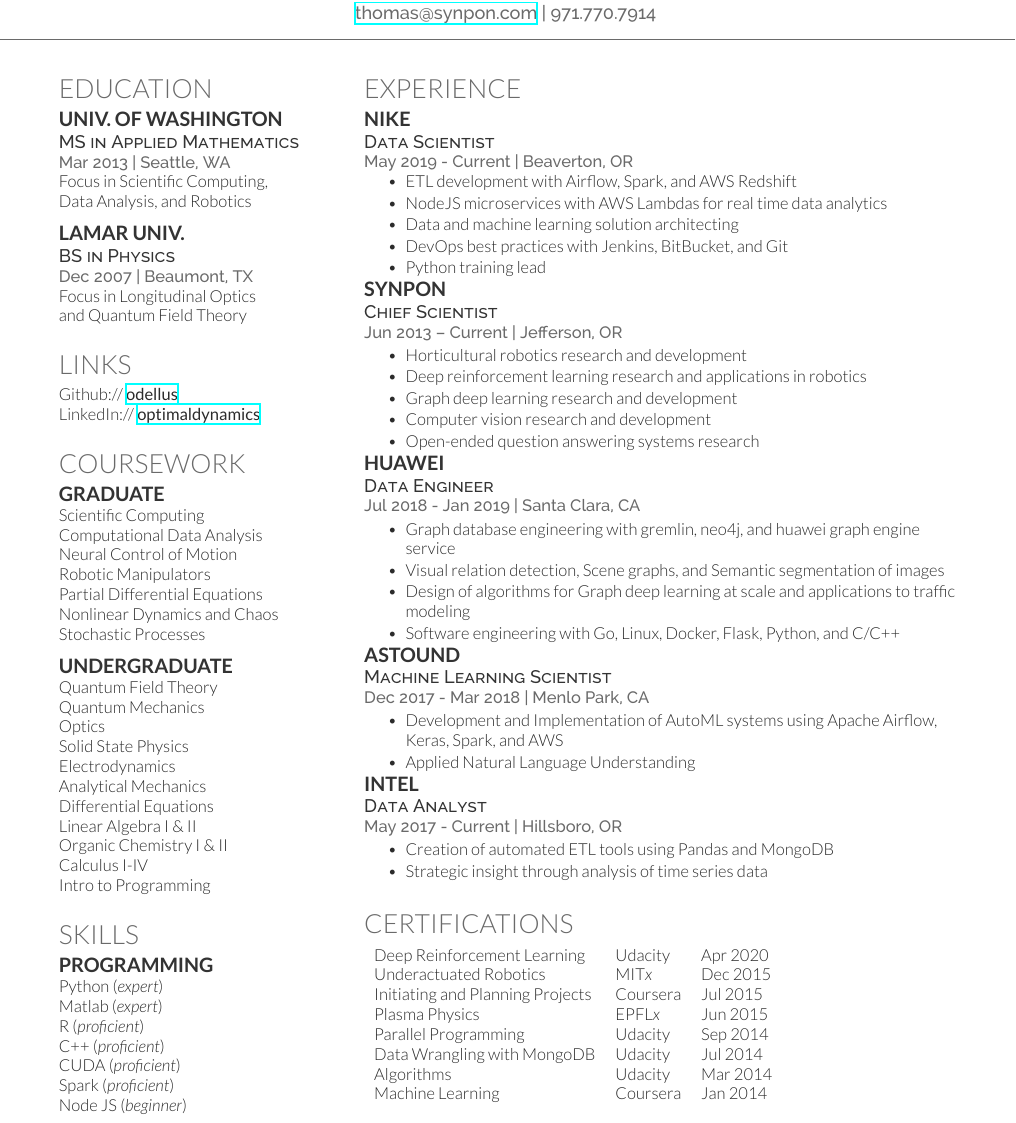
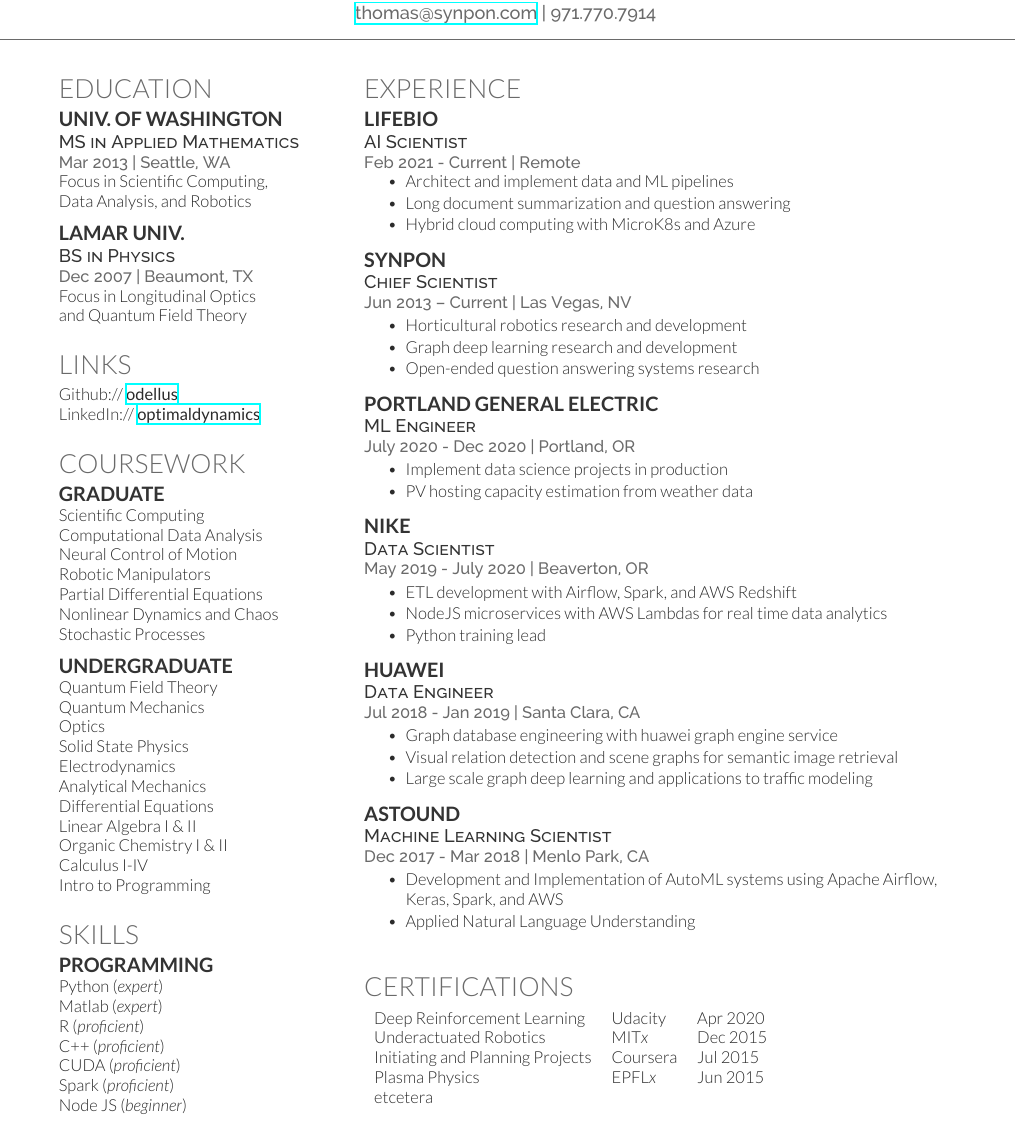
Before and after one commit to odellus/resume, a LaTeX CV (thomas-wood-resume.tex): part of the page, cut so that both start at the same text. Compiled offline with XeLaTeX.

Commit message:
Added PGE and got rid of Intel

```diff
--- a/thomas-wood-resume.tex
+++ b/thomas-wood-resume.tex
@@ -147,42 +147,64 @@
 %------------------------------------------------
 
 \section{Experience}
-\runsubsection{Nike\\}
-\descript{Data Scientist}
-\location{May 2019 - Current | Beaverton, OR}
+\runsubsection{LifeBio\\}
+\descript{AI Scientist}
+\location{Feb 2021 - Current | Remote}
 \vspace{\topsep}
 \begin{tightitemize}
-\item ETL development with Airflow, Spark, and AWS Redshift
-\item NodeJS microservices with AWS Lambdas for real time data analytics
-\item Data and machine learning solution architecting
-\item DevOps best practices with Jenkins, BitBucket, and Git
-\item Python training lead
+\item Architect and implement data and ML pipelines
+\item Long document summarization and question answering
+\item Hybrid cloud computing with MicroK8s and Azure
 \end{tightitemize}
+\sectionspace
+
 
 \runsubsection{SynPon\\}
 \descript{ Chief Scientist}
-\location{Jun 2013 – Current | Jefferson, OR}
+\location{Jun 2013 – Current | Las Vegas, NV}
 %\vspace{\topsep} % Hacky fix for awkward extra vertical space
 % \vspace{\topsep}
 \begin{tightitemize}
 \item Horticultural robotics research and development
-\item Deep reinforcement learning research and applications in robotics
 \item Graph deep learning research and development
-\item Computer vision research and development
 \item Open-ended question answering systems research
 \end{tightitemize}
 
-% \sectionspace
+\sectionspace
+
+
+\runsubsection{Portland General Electric\\}
+\descript{ML Engineer}
+\location{July 2020 - Dec 2020 | Portland, OR}
+% \vspace{\topsep}
+\begin{tightitemize}
+\item Implement data science projects in production
+\item PV hosting capacity estimation from weather data
+\end{tightitemize}
+\sectionspace
+
+\runsubsection{Nike\\}
+\descript{Data Scientist}
+\location{May 2019 - July 2020 | Beaverton, OR}
+\begin{tightitemize}
+\item ETL development with Airflow, Spark, and AWS Redshift
+\item NodeJS microservices with AWS Lambdas for real time data analytics
+\item Python training lead
+\end{tightitemize}
+
+\sectionspace
 
 \runsubsection{Huawei\\}
 \descript{Data Engineer}
 \location{Jul 2018 - Jan 2019 | Santa Clara, CA}
 \begin{tightitemize}
-\item Graph database engineering with gremlin, neo4j, and huawei graph engine service
-\item Visual relation detection, Scene graphs, and Semantic segmentation of images
-\item Design of algorithms for Graph deep learning at scale and applications to traffic modeling
-\item Software engineering with Go, Linux, Docker, Flask, Python, and C/C++
+\item Graph database engineering with huawei graph engine service
+\item Visual relation detection and scene graphs for semantic image retrieval
+\item Large scale graph deep learning and applications to traffic modeling
 \end{tightitemize}
+
+\sectionspace
+
 
 \runsubsection{Astound\\}
 \descript{Machine Learning Scientist}
@@ -192,15 +214,7 @@
 \item Applied Natural Language Understanding
 \end{tightitemize}
 
-\runsubsection{Intel\\}
-\descript{Data Analyst}
-\location{May 2017 - Current | Hillsboro, OR}
-% \vspace{\topsep}
-\begin{tightitemize}
-\item Creation of automated ETL tools using Pandas and MongoDB
-\item Strategic insight through analysis of time series data
-\end{tightitemize}
-% \sectionspace
+\sectionspace
 
 
 % \runsubsection{Microsoft\\}
@@ -320,10 +334,7 @@
  Underactuated Robotics & MIT{\it x} & Dec 2015 \\
  Initiating and Planning Projects & Coursera & Jul 2015 \\
  Plasma Physics & EPFL{\it x} & Jun 2015 \\
- Parallel Programming & Udacity & Sep 2014 \\
- Data Wrangling with MongoDB & Udacity & Jul 2014 \\
- Algorithms & Udacity & Mar 2014 \\
- Machine Learning & Coursera & Jan 2014 \\
+ etcetera
 \end{tabular}
 
 \sectionspace % Some whitespace after the section
```
Also changed, not shown: 3 other files.
